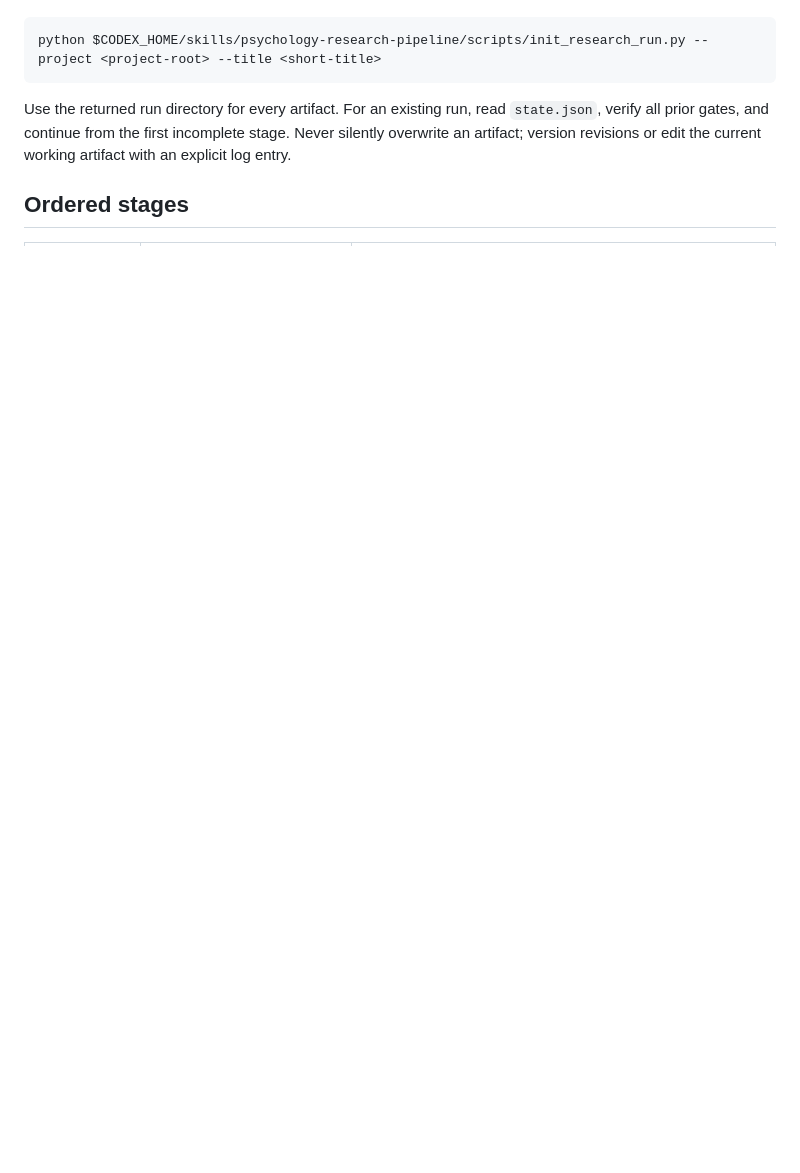
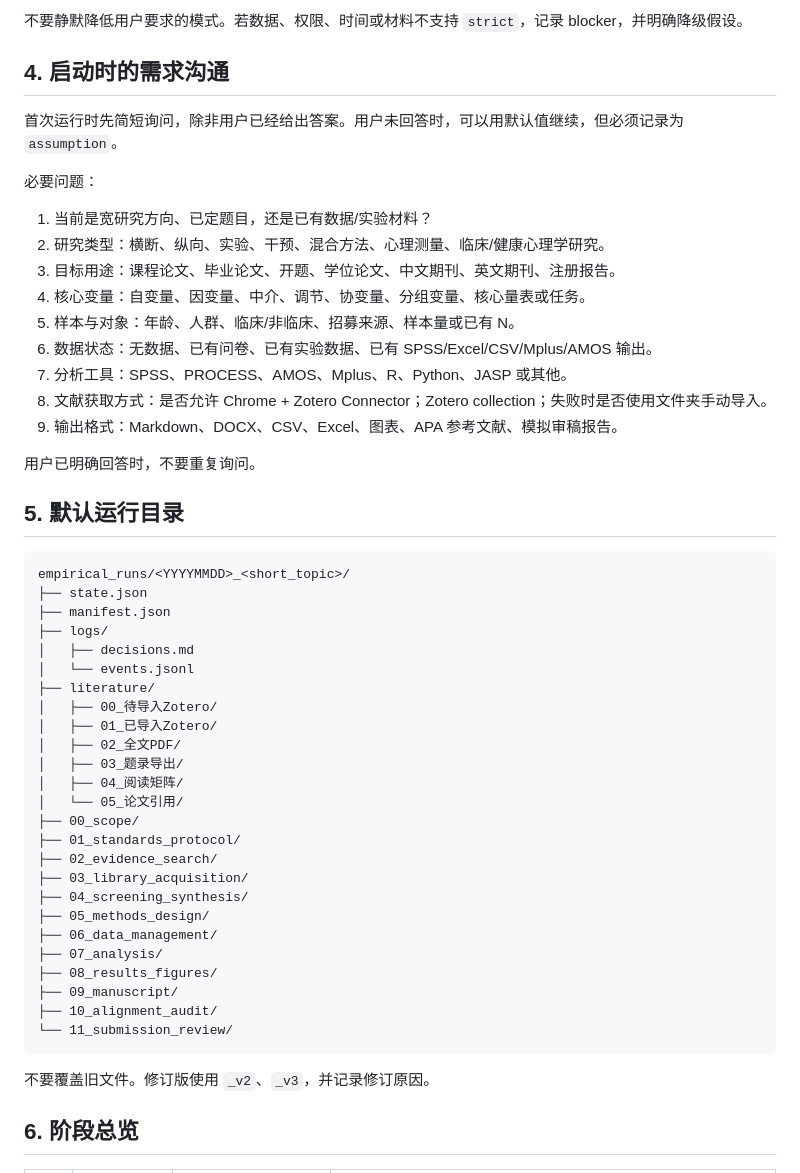
Before and after one commit to nayunzhishui/psychology-research-pipeline, a Markdown page: psychology-research-pipeline/SKILL.md, the part around one of its changes. Drawn GitHub-style; blank space fills up the shorter version.

Commit message:
Clarify empirical psychology pipeline boundaries

````diff
--- a/psychology-research-pipeline/SKILL.md
+++ b/psychology-research-pipeline/SKILL.md
@@ -22,9 +50,54 @@ Resolve `$CODEX_HOME`; default to `~/.codex` when unset. For a new run, execute:
+不要静默降低用户要求的模式。若数据、权限、时间或材料不支持 `strict`，记录 blocker，并明确降级假设。
+
+## 4. 启动时的需求沟通
+
+首次运行时先简短询问，除非用户已经给出答案。用户未回答时，可以用默认值继续，但必须记录为 `assumption`。
+
+必要问题：
+
+1. 当前是宽研究方向、已定题目，还是已有数据/实验材料？
+2. 研究类型：横断、纵向、实验、干预、混合方法、心理测量、临床/健康心理学研究。
+3. 目标用途：课程论文、毕业论文、开题、学位论文、中文期刊、英文期刊、注册报告。
+4. 核心变量：自变量、因变量、中介、调节、协变量、分组变量、核心量表或任务。
+5. 样本与对象：年龄、人群、临床/非临床、招募来源、样本量或已有 N。
+6. 数据状态：无数据、已有问卷、已有实验数据、已有 SPSS/Excel/CSV/Mplus/AMOS 输出。
+7. 分析工具：SPSS、PROCESS、AMOS、Mplus、R、Python、JASP 或其他。
+8. 文献获取方式：是否允许 Chrome + Zotero Connector；Zotero collection；失败时是否使用文件夹手动导入。
+9. 输出格式：Markdown、DOCX、CSV、Excel、图表、APA 参考文献、模拟审稿报告。
+
+用户已明确回答时，不要重复询问。
+
+## 5. 默认运行目录
 
 ```text
-python $CODEX_HOME/skills/psychology-research-pipeline/scripts/init_research_run.py --project <project-root> --title <short-title>
+empirical_runs/<YYYYMMDD>_<short_topic>/
+├── state.json
+├── manifest.json
+├── logs/
+│   ├── decisions.md
+│   └── events.jsonl
+├── literature/
+│   ├── 00_待导入Zotero/
+│   ├── 01_已导入Zotero/
+│   ├── 02_全文PDF/
+│   ├── 03_题录导出/
+│   ├── 04_阅读矩阵/
+│   └── 05_论文引用/
+├── 00_scope/
+├── 01_standards_protocol/
+├── 02_evidence_search/
+├── 03_library_acquisition/
+├── 04_screening_synthesis/
+├── 05_methods_design/
+├── 06_data_management/
+├── 07_analysis/
+├── 08_results_figures/
+├── 09_manuscript/
+├── 10_alignment_audit/
+└── 11_submission_review/
 ```
 
-Use the returned run directory for every artifact. For an existing run, read `state.json`, verify all prior gates, and continue from the first incomplete stage. Never silently overwrite an artifact; version revisions or edit the current working artifact with an explicit log entry.
+不要覆盖旧文件。修订版使用 `_v2`、`_v3`，并记录修订原因。
 
-## Ordered stages
+## 6. 阶段总览
 
````
Also changed, not shown: other parts of psychology-research-pipeline/SKILL.md (+114 -49 lines).
